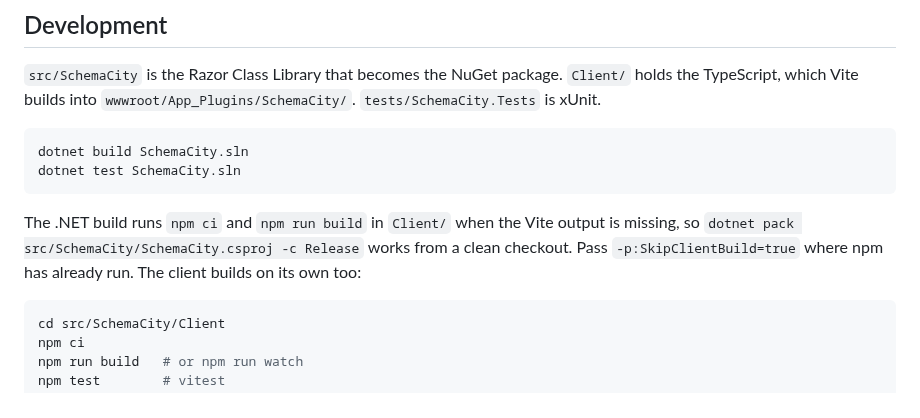
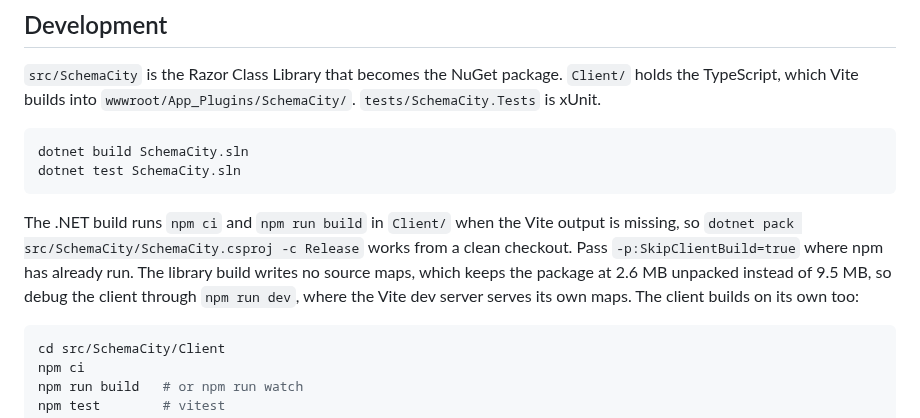
Before and after one commit to thebuilder/umbraco-schema-city, a Markdown page: README.md, the part around the change. GitHub-like rendering.

Commit message:
docs: note the package size in the development section

````diff
--- a/README.md
+++ b/README.md
@@ -64,7 +64,9 @@ dotnet test SchemaCity.sln
 
 The .NET build runs `npm ci` and `npm run build` in `Client/` when the Vite output is missing, so
 `dotnet pack src/SchemaCity/SchemaCity.csproj -c Release` works from a clean checkout. Pass
-`-p:SkipClientBuild=true` where npm has already run. The client builds on its own too:
+`-p:SkipClientBuild=true` where npm has already run. The library build writes no source maps,
+which keeps the package at 2.6 MB unpacked instead of 9.5 MB, so debug the client through
+`npm run dev`, where the Vite dev server serves its own maps. The client builds on its own too:
 
 ```bash
 cd src/SchemaCity/Client
````
